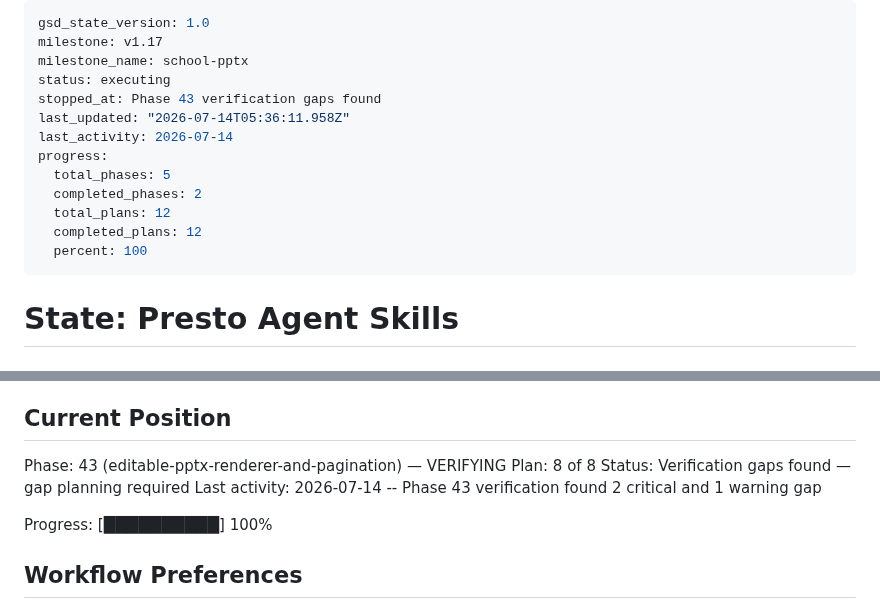
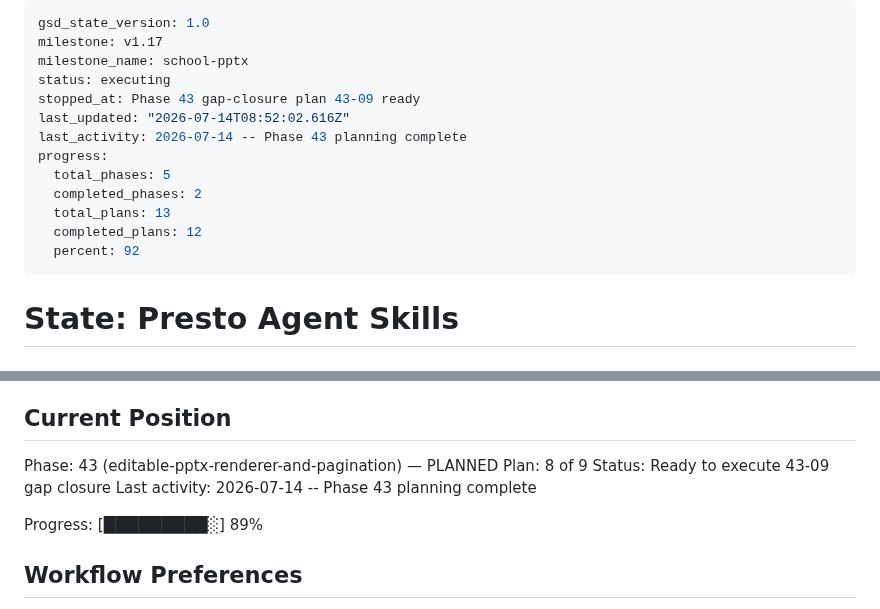
Before and after one commit to Presto-io/Presto-Agent-Skills, a Markdown page: .planning/STATE.md, 2 parts joined by grey strips. GitHub-like rendering.

```diff
--- a/.planning/STATE.md
+++ b/.planning/STATE.md
@@ -3,15 +3,15 @@ gsd_state_version: 1.0
 milestone: v1.17
 milestone_name: school-pptx
 status: executing
-stopped_at: Phase 43 verification gaps found
-last_updated: "2026-07-14T05:36:11.958Z"
-last_activity: 2026-07-14
+stopped_at: Phase 43 gap-closure plan 43-09 ready
+last_updated: "2026-07-14T08:52:02.616Z"
+last_activity: 2026-07-14 -- Phase 43 planning complete
 progress:
   total_phases: 5
   completed_phases: 2
-  total_plans: 12
+  total_plans: 13
   completed_plans: 12
-  percent: 100
+  percent: 92
 ---
 
 # State: Presto Agent Skills
@@ -25,12 +25,12 @@ See: `.planning/PROJECT.md` (updated 2026-07-14)
 
 ## Current Position
 
-Phase: 43 (editable-pptx-renderer-and-pagination) — VERIFYING
-Plan: 8 of 8
-Status: Verification gaps found — gap planning required
-Last activity: 2026-07-14 -- Phase 43 verification found 2 critical and 1 warning gap
+Phase: 43 (editable-pptx-renderer-and-pagination) — PLANNED
+Plan: 8 of 9
+Status: Ready to execute 43-09 gap closure
+Last activity: 2026-07-14 -- Phase 43 planning complete
 
-Progress: [██████████] 100%
+Progress: [█████████░] 89%
 
 ## Workflow Preferences
 
```
Also changed, not shown: .planning/ROADMAP.md (+7 -4 lines), 1 other file.
